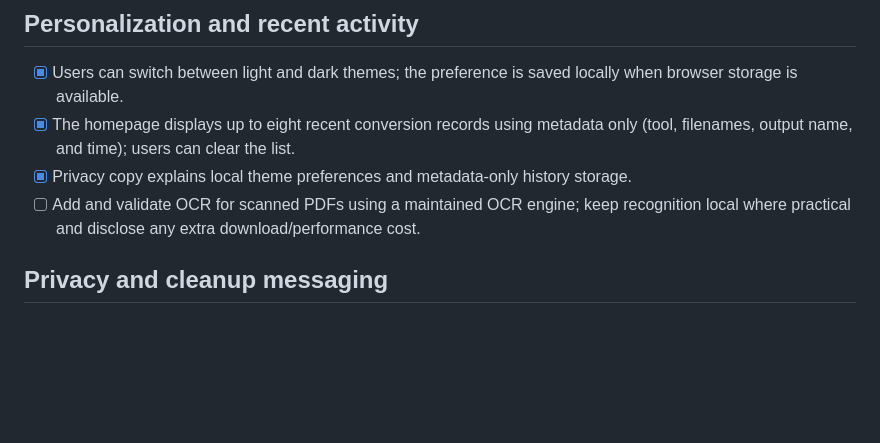
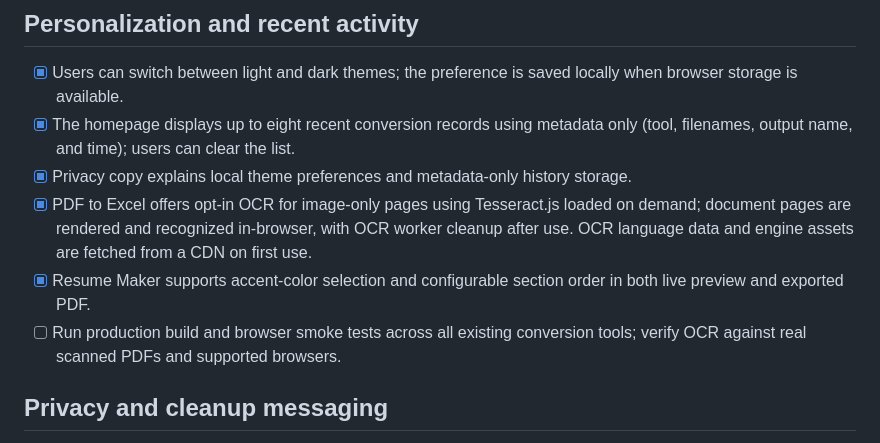
Before and after one commit to thealphacoder-star/alpha-converter-vercel, a Markdown page: TODO.md, the part around the change. Rendered like a GitHub page; blank space fills up the shorter version.

Commit message:
Track OCR, resume customization, and release validation

```diff
--- a/TODO.md
+++ b/TODO.md
@@ -36,7 +36,9 @@
 - [x] Users can switch between light and dark themes; the preference is saved locally when browser storage is available.
 - [x] The homepage displays up to eight recent conversion records using metadata only (tool, filenames, output name, and time); users can clear the list.
 - [x] Privacy copy explains local theme preferences and metadata-only history storage.
-- [ ] Add and validate OCR for scanned PDFs using a maintained OCR engine; keep recognition local where practical and disclose any extra download/performance cost.
+- [x] PDF to Excel offers opt-in OCR for image-only pages using Tesseract.js loaded on demand; document pages are rendered and recognized in-browser, with OCR worker cleanup after use. OCR language data and engine assets are fetched from a CDN on first use.
+- [x] Resume Maker supports accent-color selection and configurable section order in both live preview and exported PDF.
+- [ ] Run production build and browser smoke tests across all existing conversion tools; verify OCR against real scanned PDFs and supported browsers.
 
 ## Privacy and cleanup messaging
 - [x] The website communicates privacy-focused handling, retention/deletion expectations, and automatic cleanup of uploaded and generated files.
```
